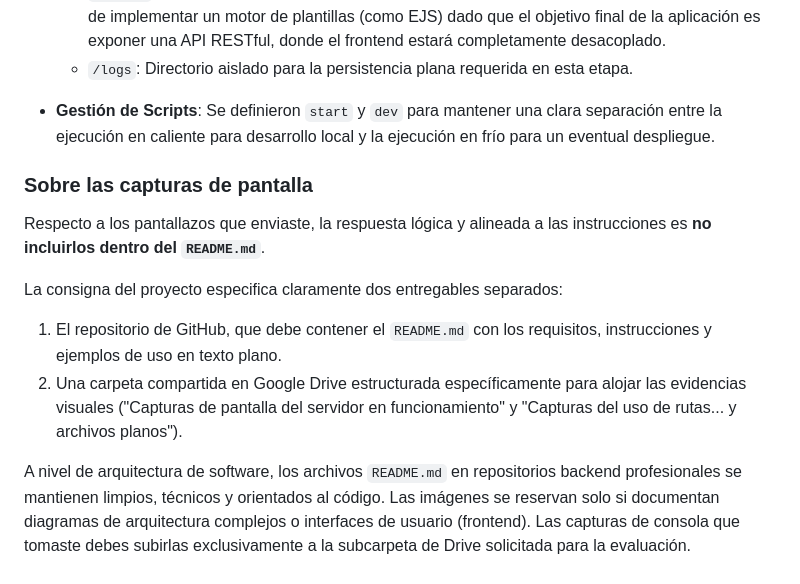
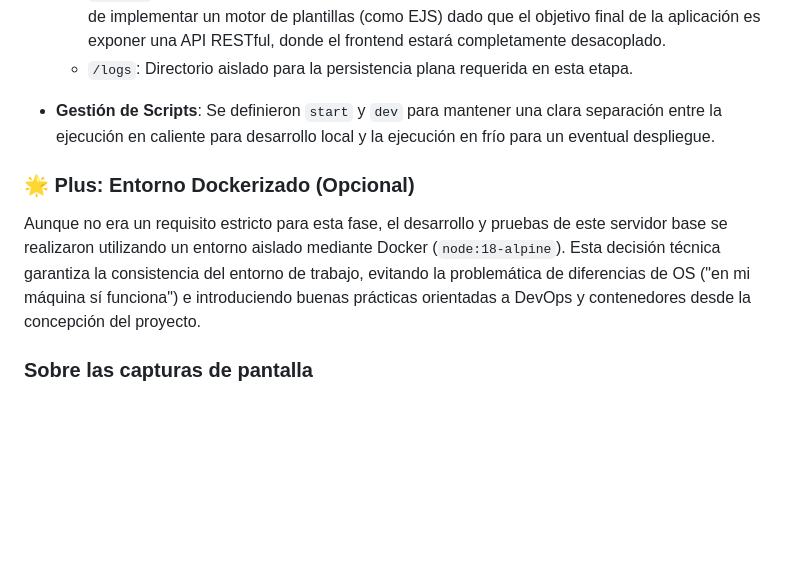
Before and after one commit to leoahumadausa-Balam/proyecto-final_modulo_6-7-8, a Markdown page: README.md, the part around the change. Drawn GitHub-style; blank space fills up the shorter version.

Commit message:
correccion readme

```diff
--- a/README.md
+++ b/README.md
@@ -64,12 +64,8 @@ El proyecto fue diseñado bajo un paradigma modular para garantizar escalabilida
 
 * **Gestión de Scripts**: Se definieron `start` y `dev` para mantener una clara separación entre la ejecución en caliente para desarrollo local y la ejecución en frío para un eventual despliegue.
 
+### 🌟 Plus: Entorno Dockerizado (Opcional)
+
+Aunque no era un requisito estricto para esta fase, el desarrollo y pruebas de este servidor base se realizaron utilizando un entorno aislado mediante Docker (`node:18-alpine`). Esta decisión técnica garantiza la consistencia del entorno de trabajo, evitando la problemática de diferencias de OS ("en mi máquina sí funciona") e introduciendo buenas prácticas orientadas a DevOps y contenedores desde la concepción del proyecto.
+
 ### Sobre las capturas de pantalla
-
-Respecto a los pantallazos que enviaste, la respuesta lógica y alineada a las instrucciones es **no incluirlos dentro del `README.md`**.
-
-La consigna del proyecto especifica claramente dos entregables separados:
-1. El repositorio de GitHub, que debe contener el `README.md` con los requisitos, instrucciones y ejemplos de uso en texto plano.
-2. Una carpeta compartida en Google Drive estructurada específicamente para alojar las evidencias visuales ("Capturas de pantalla del servidor en funcionamiento" y "Capturas del uso de rutas... y archivos planos").
-
-A nivel de arquitectura de software, los archivos `README.md` en repositorios backend profesionales se mantienen limpios, técnicos y orientados al código. Las imágenes se reservan solo si documentan diagramas de arquitectura complejos o interfaces de usuario (frontend). Las capturas de consola que tomaste debes subirlas exclusivamente a la subcarpeta de Drive solicitada para la evaluación.
```
